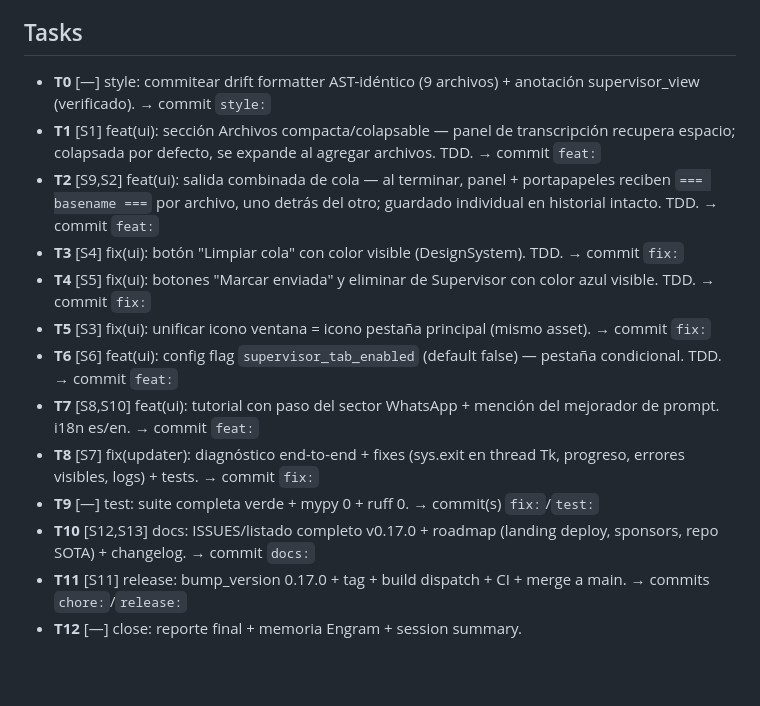
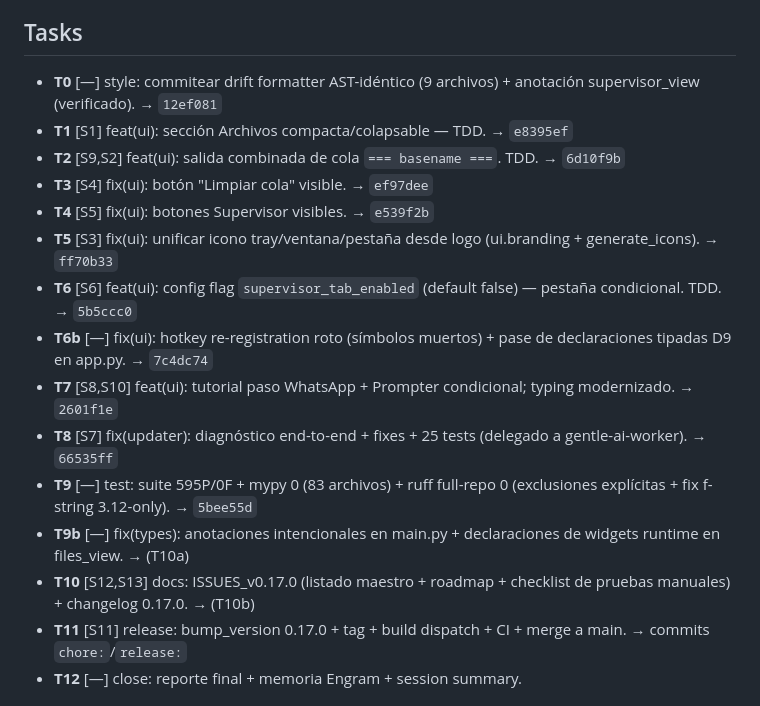
Before and after one commit to CENFARG/Audio2TextCENF, a Markdown page: odd/tasks/v0.17.0-pablo-feedback.md, the part around one of its changes. GitHub-like rendering; blank space fills up the shorter version.

```diff
--- a/odd/tasks/v0.17.0-pablo-feedback.md
+++ b/odd/tasks/v0.17.0-pablo-feedback.md
@@ -21,17 +21,19 @@
 
 ## Tasks
 
-- **T0** [—] style: commitear drift formatter AST-idéntico (9 archivos) + anotación supervisor_view (verificado). → commit `style:`
-- **T1** [S1] feat(ui): sección Archivos compacta/colapsable — panel de transcripción recupera espacio; colapsada por defecto, se expande al agregar archivos. TDD. → commit `feat:`
-- **T2** [S9,S2] feat(ui): salida combinada de cola — al terminar, panel + portapapeles reciben `=== basename ===` por archivo, uno detrás del otro; guardado individual en historial intacto. TDD. → commit `feat:`
-- **T3** [S4] fix(ui): botón "Limpiar cola" con color visible (DesignSystem). TDD. → commit `fix:`
-- **T4** [S5] fix(ui): botones "Marcar enviada" y eliminar de Supervisor con color azul visible. TDD. → commit `fix:`
-- **T5** [S3] fix(ui): unificar icono ventana = icono pestaña principal (mismo asset). → commit `fix:`
-- **T6** [S6] feat(ui): config flag `supervisor_tab_enabled` (default false) — pestaña condicional. TDD. → commit `feat:`
-- **T7** [S8,S10] feat(ui): tutorial con paso del sector WhatsApp + mención del mejorador de prompt. i18n es/en. → commit `feat:`
-- **T8** [S7] fix(updater): diagnóstico end-to-end + fixes (sys.exit en thread Tk, progreso, errores visibles, logs) + tests. → commit `fix:`
-- **T9** [—] test: suite completa verde + mypy 0 + ruff 0. → commit(s) `fix:`/`test:`
-- **T10** [S12,S13] docs: ISSUES/listado completo v0.17.0 + roadmap (landing deploy, sponsors, repo SOTA) + changelog. → commit `docs:`
+- **T0** [—] style: commitear drift formatter AST-idéntico (9 archivos) + anotación supervisor_view (verificado). → `12ef081`
+- **T1** [S1] feat(ui): sección Archivos compacta/colapsable — TDD. → `e8395ef`
+- **T2** [S9,S2] feat(ui): salida combinada de cola `=== basename ===`. TDD. → `6d10f9b`
+- **T3** [S4] fix(ui): botón "Limpiar cola" visible. → `ef97dee`
+- **T4** [S5] fix(ui): botones Supervisor visibles. → `e539f2b`
+- **T5** [S3] fix(ui): unificar icono tray/ventana/pestaña desde logo (ui.branding + generate_icons). → `ff70b33`
+- **T6** [S6] feat(ui): config flag `supervisor_tab_enabled` (default false) — pestaña condicional. TDD. → `5b5ccc0`
+- **T6b** [—] fix(ui): hotkey re-registration roto (símbolos muertos) + pase de declaraciones tipadas D9 en app.py. → `7c4dc74`
+- **T7** [S8,S10] feat(ui): tutorial paso WhatsApp + Prompter condicional; typing modernizado. → `2601f1e`
+- **T8** [S7] fix(updater): diagnóstico end-to-end + fixes + 25 tests (delegado a gentle-ai-worker). → `66535ff`
+- **T9** [—] test: suite 595P/0F + mypy 0 (83 archivos) + ruff full-repo 0 (exclusiones explícitas + fix f-string 3.12-only). → `5bee55d`
+- **T9b** [—] fix(types): anotaciones intencionales en main.py + declaraciones de widgets runtime en files_view. → (T10a)
+- **T10** [S12,S13] docs: ISSUES_v0.17.0 (listado maestro + roadmap + checklist de pruebas manuales) + changelog 0.17.0. → (T10b)
 - **T11** [S11] release: bump_version 0.17.0 + tag + build dispatch + CI + merge a main. → commits `chore:`/`release:`
 - **T12** [—] close: reporte final + memoria Engram + session summary.
 
```
Also changed, not shown: other parts of odd/tasks/v0.17.0-pablo-feedback.md (+4 -0 lines), docs/ISSUES_v0.17.0.md (added, +77 -0 lines), docs/guides/CHANGELOG.md (+24 -0 lines).
